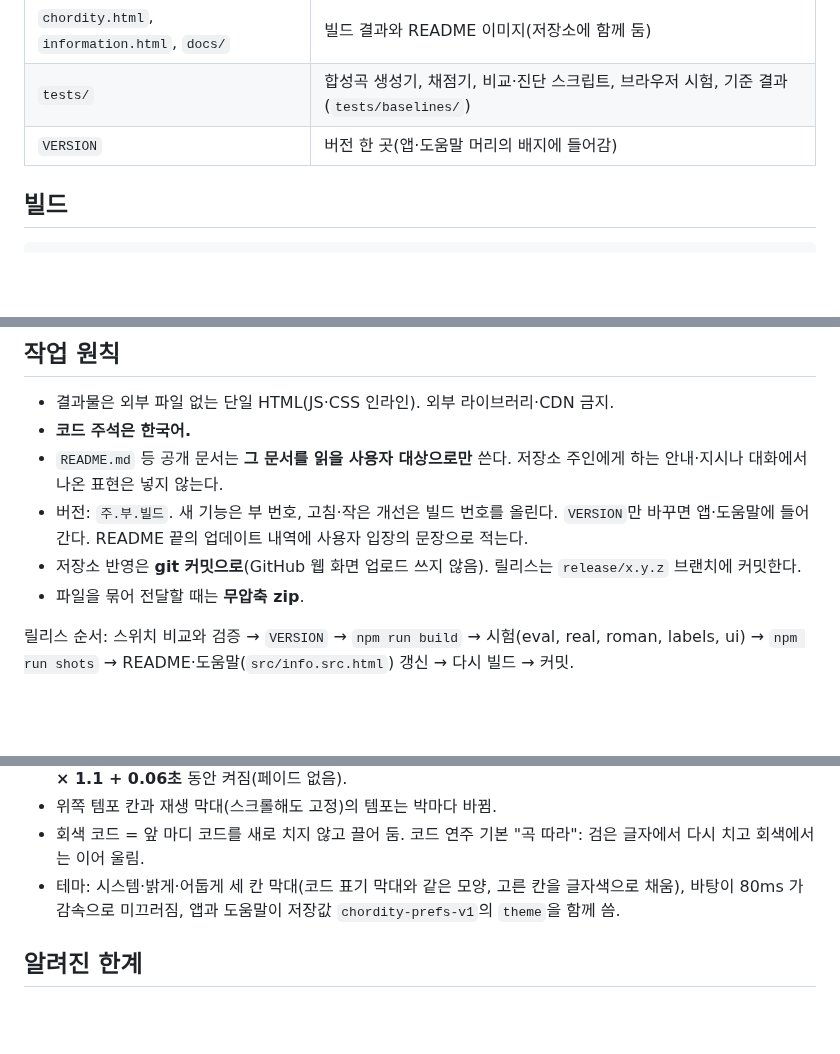
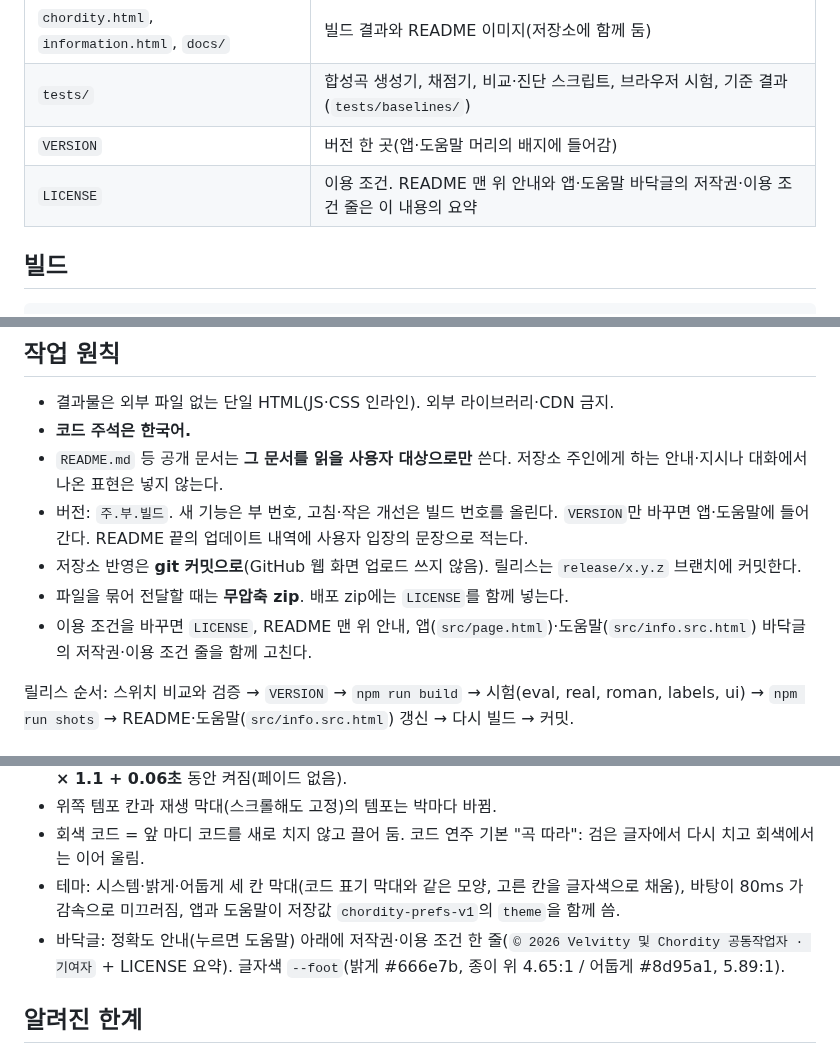
Before and after one commit to Velvitty/Chordity, a Markdown page: CLAUDE.md, 3 parts joined by grey strips. GitHub-like rendering; blank space fills up the shorter version.

```diff
--- a/CLAUDE.md
+++ b/CLAUDE.md
@@ -15,6 +15,7 @@ Chordity는 음악 파일을 브라우저에서 분석해 마디별 코드 차
 | `chordity.html`, `information.html`, `docs/` | 빌드 결과와 README 이미지(저장소에 함께 둠) |
 | `tests/` | 합성곡 생성기, 채점기, 비교·진단 스크립트, 브라우저 시험, 기준 결과(`tests/baselines/`) |
 | `VERSION` | 버전 한 곳(앱·도움말 머리의 배지에 들어감) |
+| `LICENSE` | 이용 조건. README 맨 위 안내와 앱·도움말 바닥글의 저작권·이용 조건 줄은 이 내용의 요약 |
 
 ## 빌드
 
@@ -60,7 +61,8 @@ npm run build                       # 둘 다
 - `README.md` 등 공개 문서는 **그 문서를 읽을 사용자 대상으로만** 쓴다. 저장소 주인에게 하는 안내·지시나 대화에서 나온 표현은 넣지 않는다.
 - 버전: `주.부.빌드`. 새 기능은 부 번호, 고침·작은 개선은 빌드 번호를 올린다. `VERSION`만 바꾸면 앱·도움말에 들어간다. README 끝의 업데이트 내역에 사용자 입장의 문장으로 적는다.
 - 저장소 반영은 **git 커밋으로**(GitHub 웹 화면 업로드 쓰지 않음). 릴리스는 `release/x.y.z` 브랜치에 커밋한다.
-- 파일을 묶어 전달할 때는 **무압축 zip**.
+- 파일을 묶어 전달할 때는 **무압축 zip**. 배포 zip에는 `LICENSE`를 함께 넣는다.
+- 이용 조건을 바꾸면 `LICENSE`, README 맨 위 안내, 앱(`src/page.html`)·도움말(`src/info.src.html`) 바닥글의 저작권·이용 조건 줄을 함께 고친다.
 
 릴리스 순서: 스위치 비교와 검증 → `VERSION` → `npm run build` → 시험(eval, real, roman, labels, ui) → `npm run shots` → README·도움말(`src/info.src.html`) 갱신 → 다시 빌드 → 커밋.
 
@@ -81,6 +83,7 @@ npm run build                       # 둘 다
 - 위쪽 템포 칸과 재생 막대(스크롤해도 고정)의 템포는 박마다 바뀜.
 - 회색 코드 = 앞 마디 코드를 새로 치지 않고 끌어 둠. 코드 연주 기본 "곡 따라": 검은 글자에서 다시 치고 회색에서는 이어 울림.
 - 테마: 시스템·밝게·어둡게 세 칸 막대(코드 표기 막대와 같은 모양, 고른 칸을 글자색으로 채움), 바탕이 80ms 가감속으로 미끄러짐, 앱과 도움말이 저장값 `chordity-prefs-v1`의 `theme`을 함께 씀.
+- 바닥글: 정확도 안내(누르면 도움말) 아래에 저작권·이용 조건 한 줄(`© 2026 Velvitty 및 Chordity 공동작업자 · 기여자` + LICENSE 요약). 글자색 `--foot`(밝게 #666e7b, 종이 위 4.65:1 / 어둡게 #8d95a1, 5.89:1).
 
 ## 알려진 한계
 
```
Also changed, not shown: README.md (+6 -2 lines), docs/notation-camelot.png, docs/notation-name.png, docs/notation-roman.png, docs/screenshot-desktop.png, docs/screenshot-mobile.png, 5 other files.
